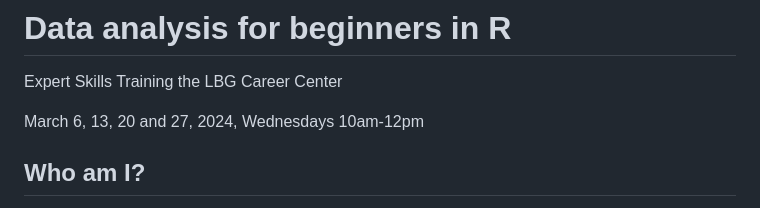
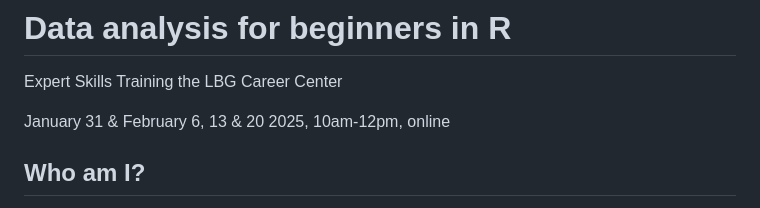
Before and after one commit to prabathjayatissa/R_intro, a Markdown page: README.md, the part around the change. Drawn GitHub-style.

Commit message:
update date 2025

```diff
--- a/README.md
+++ b/README.md
@@ -2,7 +2,7 @@
 
 Expert Skills Training the LBG Career Center
 
-March 6, 13, 20 and 27, 2024, Wednesdays 10am-12pm
+January 31 & February 6, 13 & 20 2025, 10am-12pm, online
 
 ## Who am I?
 
```
